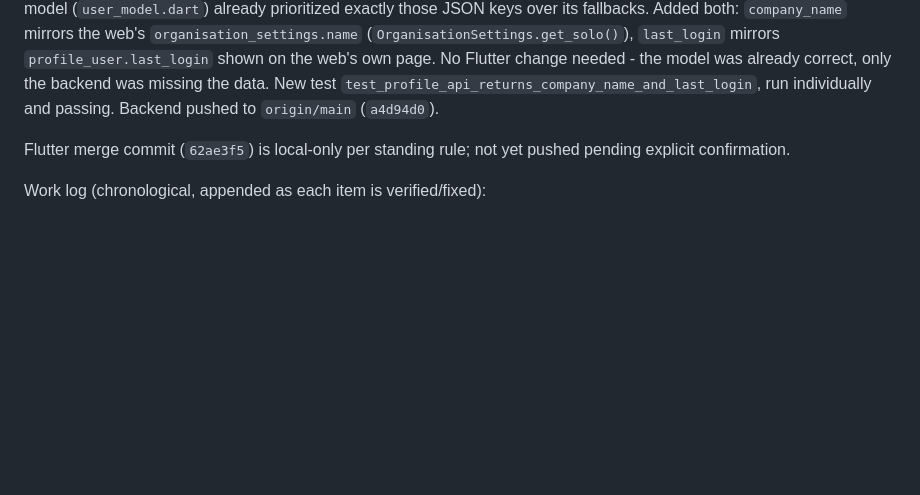
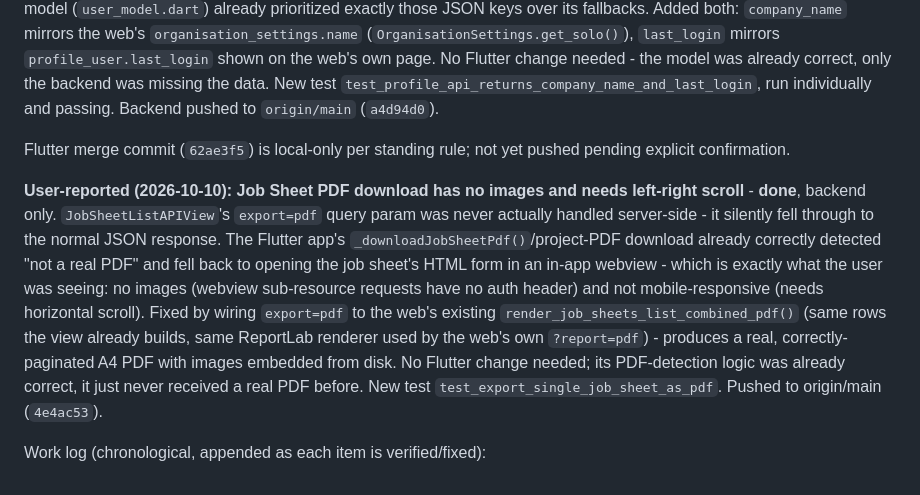
Before and after one commit to zappcodeinnovations/Siteflow---ConstructionIQ-Admin, a Markdown page: report.md, the part around the change. Drawn GitHub-style; blank space fills up the shorter version.

```diff
--- a/report.md
+++ b/report.md
@@ -156,4 +156,6 @@ individually and passing. Backend pushed to `origin/main` (`a4d94d0`).
 Flutter merge commit (`62ae3f5`) is local-only per standing rule;
 not yet pushed pending explicit confirmation.
 
+**User-reported (2026-10-10): Job Sheet PDF download has no images and needs left-right scroll** - **done**, backend only. `JobSheetListAPIView`'s `export=pdf` query param was never actually handled server-side - it silently fell through to the normal JSON response. The Flutter app's `_downloadJobSheetPdf()`/project-PDF download already correctly detected "not a real PDF" and fell back to opening the job sheet's HTML form in an in-app webview - which is exactly what the user was seeing: no images (webview sub-resource requests have no auth header) and not mobile-responsive (needs horizontal scroll). Fixed by wiring `export=pdf` to the web's existing `render_job_sheets_list_combined_pdf()` (same rows the view already builds, same ReportLab renderer used by the web's own `?report=pdf`) - produces a real, correctly-paginated A4 PDF with images embedded from disk. No Flutter change needed; its PDF-detection logic was already correct, it just never received a real PDF before. New test `test_export_single_job_sheet_as_pdf`. Pushed to origin/main (`4e4ac53`).
+
 Work log (chronological, appended as each item is verified/fixed):
```
Also changed, not shown: context.md (+40 -0 lines).
